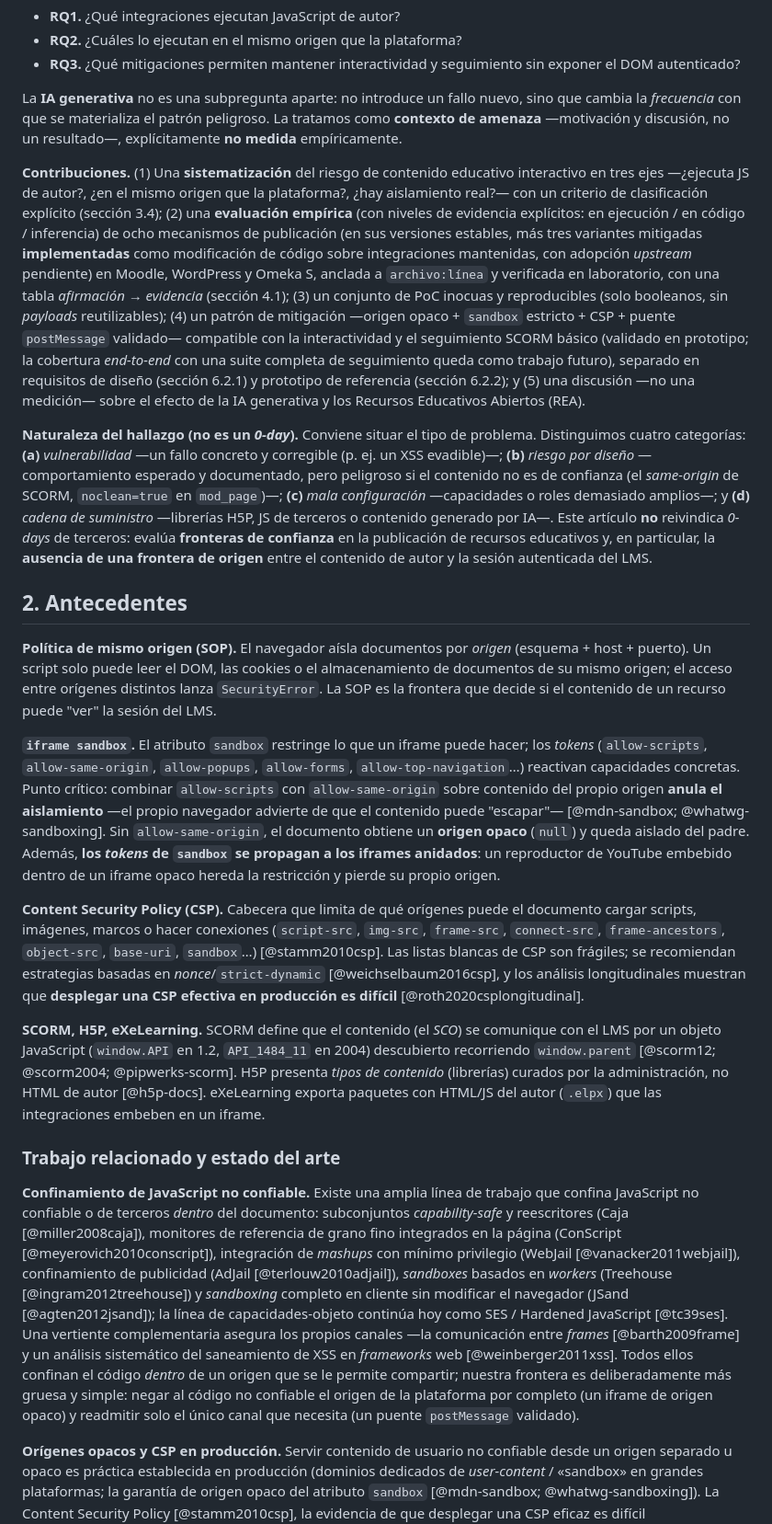
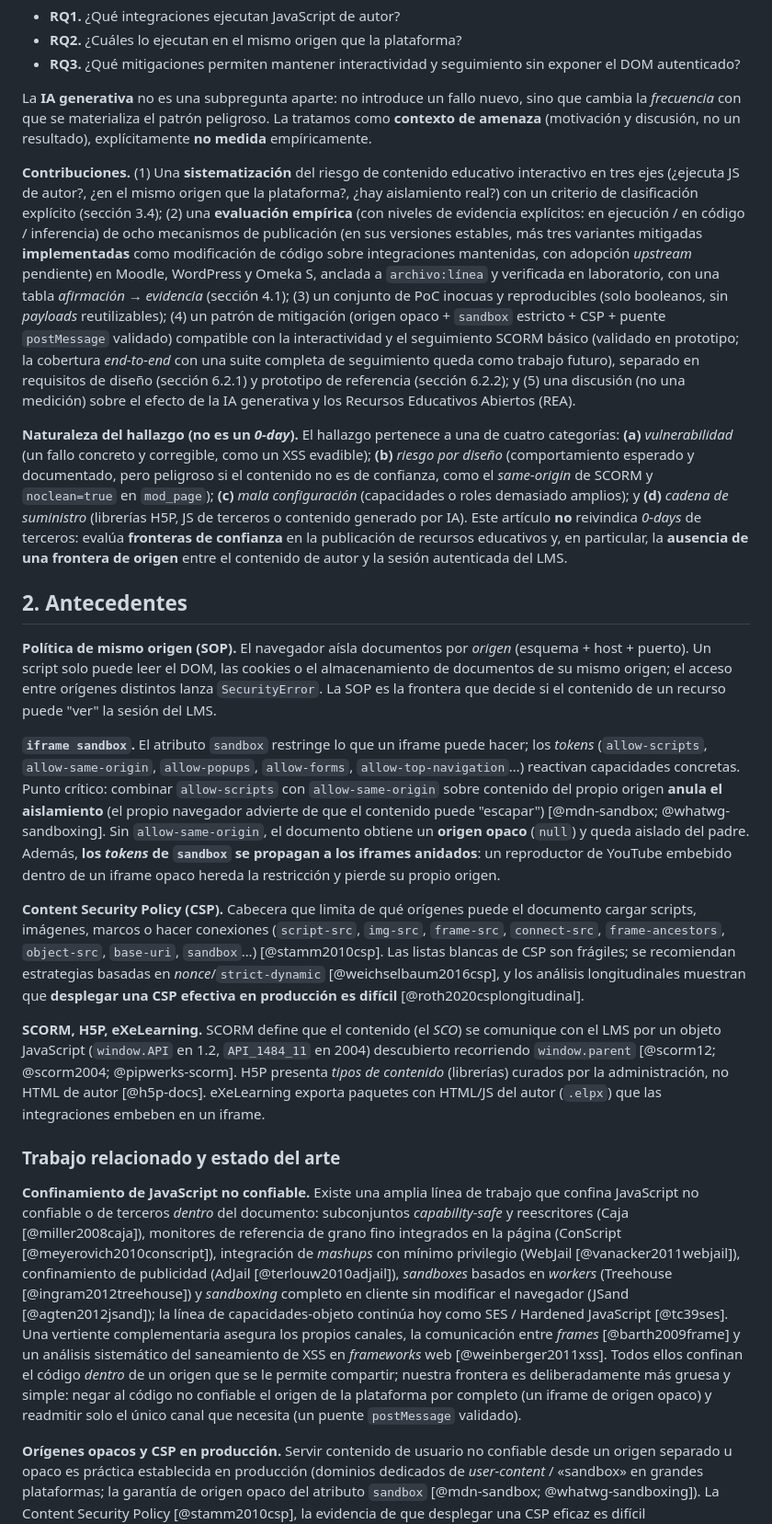
Before and after one commit to erseco/lms-untrusted-content-security-paper, a Markdown page: seguridad-html-js-recursos-educativos.md, the part around one of its changes. Shown at 92% size. GitHub-like rendering.

```diff
--- a/seguridad-html-js-recursos-educativos.md
+++ b/seguridad-html-js-recursos-educativos.md
@@ -40,17 +40,17 @@ Subpreguntas:
 - **RQ2.** ¿Cuáles lo ejecutan en el mismo origen que la plataforma?
 - **RQ3.** ¿Qué mitigaciones permiten mantener interactividad y seguimiento sin exponer el DOM autenticado?
 
-La **IA generativa** no es una subpregunta aparte: no introduce un fallo nuevo, sino que cambia la *frecuencia* con que se materializa el patrón peligroso. La tratamos como **contexto de amenaza** —motivación y discusión, no un resultado—, explícitamente **no medida** empíricamente.
+La **IA generativa** no es una subpregunta aparte: no introduce un fallo nuevo, sino que cambia la *frecuencia* con que se materializa el patrón peligroso. La tratamos como **contexto de amenaza** (motivación y discusión, no un resultado), explícitamente **no medida** empíricamente.
 
-**Contribuciones.** (1) Una **sistematización** del riesgo de contenido educativo interactivo en tres ejes —¿ejecuta JS de autor?, ¿en el mismo origen que la plataforma?, ¿hay aislamiento real?— con un criterio de clasificación explícito (sección 3.4); (2) una **evaluación empírica** (con niveles de evidencia explícitos: en ejecución / en código / inferencia) de ocho mecanismos de publicación (en sus versiones estables, más tres variantes mitigadas **implementadas** como modificación de código sobre integraciones mantenidas, con adopción *upstream* pendiente) en Moodle, WordPress y Omeka S, anclada a `archivo:línea` y verificada en laboratorio, con una tabla *afirmación → evidencia* (sección 4.1); (3) un conjunto de PoC inocuas y reproducibles (solo booleanos, sin *payloads* reutilizables); (4) un patrón de mitigación —origen opaco + `sandbox` estricto + CSP + puente `postMessage` validado— compatible con la interactividad y el seguimiento SCORM básico (validado en prototipo; la cobertura *end-to-end* con una suite completa de seguimiento queda como trabajo futuro), separado en requisitos de diseño (sección 6.2.1) y prototipo de referencia (sección 6.2.2); y (5) una discusión —no una medición— sobre el efecto de la IA generativa y los Recursos Educativos Abiertos (REA).
+**Contribuciones.** (1) Una **sistematización** del riesgo de contenido educativo interactivo en tres ejes (¿ejecuta JS de autor?, ¿en el mismo origen que la plataforma?, ¿hay aislamiento real?) con un criterio de clasificación explícito (sección 3.4); (2) una **evaluación empírica** (con niveles de evidencia explícitos: en ejecución / en código / inferencia) de ocho mecanismos de publicación (en sus versiones estables, más tres variantes mitigadas **implementadas** como modificación de código sobre integraciones mantenidas, con adopción *upstream* pendiente) en Moodle, WordPress y Omeka S, anclada a `archivo:línea` y verificada en laboratorio, con una tabla *afirmación → evidencia* (sección 4.1); (3) un conjunto de PoC inocuas y reproducibles (solo booleanos, sin *payloads* reutilizables); (4) un patrón de mitigación (origen opaco + `sandbox` estricto + CSP + puente `postMessage` validado) compatible con la interactividad y el seguimiento SCORM básico (validado en prototipo; la cobertura *end-to-end* con una suite completa de seguimiento queda como trabajo futuro), separado en requisitos de diseño (sección 6.2.1) y prototipo de referencia (sección 6.2.2); y (5) una discusión (no una medición) sobre el efecto de la IA generativa y los Recursos Educativos Abiertos (REA).
 
-**Naturaleza del hallazgo (no es un *0-day*).** Conviene situar el tipo de problema. Distinguimos cuatro categorías: **(a)** *vulnerabilidad* —un fallo concreto y corregible (p. ej. un XSS evadible)—; **(b)** *riesgo por diseño* —comportamiento esperado y documentado, pero peligroso si el contenido no es de confianza (el *same-origin* de SCORM, `noclean=true` en `mod_page`)—; **(c)** *mala configuración* —capacidades o roles demasiado amplios—; y **(d)** *cadena de suministro* —librerías H5P, JS de terceros o contenido generado por IA—. Este artículo **no** reivindica *0-days* de terceros: evalúa **fronteras de confianza** en la publicación de recursos educativos y, en particular, la **ausencia de una frontera de origen** entre el contenido de autor y la sesión autenticada del LMS.
+**Naturaleza del hallazgo (no es un *0-day*).** El hallazgo pertenece a una de cuatro categorías: **(a)** *vulnerabilidad* (un fallo concreto y corregible, como un XSS evadible); **(b)** *riesgo por diseño* (comportamiento esperado y documentado, pero peligroso si el contenido no es de confianza, como el *same-origin* de SCORM y `noclean=true` en `mod_page`); **(c)** *mala configuración* (capacidades o roles demasiado amplios); y **(d)** *cadena de suministro* (librerías H5P, JS de terceros o contenido generado por IA). Este artículo **no** reivindica *0-days* de terceros: evalúa **fronteras de confianza** en la publicación de recursos educativos y, en particular, la **ausencia de una frontera de origen** entre el contenido de autor y la sesión autenticada del LMS.
 
 ## 2. Antecedentes
 
 **Política de mismo origen (SOP).** El navegador aísla documentos por *origen* (esquema + host + puerto). Un script solo puede leer el DOM, las cookies o el almacenamiento de documentos de su mismo origen; el acceso entre orígenes distintos lanza `SecurityError`. La SOP es la frontera que decide si el contenido de un recurso puede "ver" la sesión del LMS.
 
-**`iframe sandbox`.** El atributo `sandbox` restringe lo que un iframe puede hacer; los *tokens* (`allow-scripts`, `allow-same-origin`, `allow-popups`, `allow-forms`, `allow-top-navigation`…) reactivan capacidades concretas. Punto crítico: combinar `allow-scripts` con `allow-same-origin` sobre contenido del propio origen **anula el aislamiento** —el propio navegador advierte de que el contenido puede "escapar"— [@mdn-sandbox; @whatwg-sandboxing]. Sin `allow-same-origin`, el documento obtiene un **origen opaco** (`null`) y queda aislado del padre. Además, **los *tokens* de `sandbox` se propagan a los iframes anidados**: un reproductor de YouTube embebido dentro de un iframe opaco hereda la restricción y pierde su propio origen.
+**`iframe sandbox`.** El atributo `sandbox` restringe lo que un iframe puede hacer; los *tokens* (`allow-scripts`, `allow-same-origin`, `allow-popups`, `allow-forms`, `allow-top-navigation`…) reactivan capacidades concretas. Punto crítico: combinar `allow-scripts` con `allow-same-origin` sobre contenido del propio origen **anula el aislamiento** (el propio navegador advierte de que el contenido puede "escapar") [@mdn-sandbox; @whatwg-sandboxing]. Sin `allow-same-origin`, el documento obtiene un **origen opaco** (`null`) y queda aislado del padre. Además, **los *tokens* de `sandbox` se propagan a los iframes anidados**: un reproductor de YouTube embebido dentro de un iframe opaco hereda la restricción y pierde su propio origen.
 
 **Content Security Policy (CSP).** Cabecera que limita de qué orígenes puede el documento cargar scripts, imágenes, marcos o hacer conexiones (`script-src`, `img-src`, `frame-src`, `connect-src`, `frame-ancestors`, `object-src`, `base-uri`, `sandbox`…) [@stamm2010csp]. Las listas blancas de CSP son frágiles; se recomiendan estrategias basadas en *nonce*/`strict-dynamic` [@weichselbaum2016csp], y los análisis longitudinales muestran que **desplegar una CSP efectiva en producción es difícil** [@roth2020csplongitudinal].
 
@@ -58,7 +58,7 @@ La **IA generativa** no es una subpregunta aparte: no introduce un fallo nuevo,
 
 ### Trabajo relacionado y estado del arte
 
-**Confinamiento de JavaScript no confiable.** Existe una amplia línea de trabajo que confina JavaScript no confiable o de terceros *dentro* del documento: subconjuntos *capability-safe* y reescritores (Caja [@miller2008caja]), monitores de referencia de grano fino integrados en la página (ConScript [@meyerovich2010conscript]), integración de *mashups* con mínimo privilegio (WebJail [@vanacker2011webjail]), confinamiento de publicidad (AdJail [@terlouw2010adjail]), *sandboxes* basados en *workers* (Treehouse [@ingram2012treehouse]) y *sandboxing* completo en cliente sin modificar el navegador (JSand [@agten2012jsand]); la línea de capacidades-objeto continúa hoy como SES / Hardened JavaScript [@tc39ses]. Una vertiente complementaria asegura los propios canales —la comunicación entre *frames* [@barth2009frame] y un análisis sistemático del saneamiento de XSS en *frameworks* web [@weinberger2011xss]. Todos ellos confinan el código *dentro* de un origen que se le permite compartir; nuestra frontera es deliberadamente más gruesa y simple: negar al código no confiable el origen de la plataforma por completo (un iframe de origen opaco) y readmitir solo el único canal que necesita (un puente `postMessage` validado).
+**Confinamiento de JavaScript no confiable.** Existe una amplia línea de trabajo que confina JavaScript no confiable o de terceros *dentro* del documento: subconjuntos *capability-safe* y reescritores (Caja [@miller2008caja]), monitores de referencia de grano fino integrados en la página (ConScript [@meyerovich2010conscript]), integración de *mashups* con mínimo privilegio (WebJail [@vanacker2011webjail]), confinamiento de publicidad (AdJail [@terlouw2010adjail]), *sandboxes* basados en *workers* (Treehouse [@ingram2012treehouse]) y *sandboxing* completo en cliente sin modificar el navegador (JSand [@agten2012jsand]); la línea de capacidades-objeto continúa hoy como SES / Hardened JavaScript [@tc39ses]. Una vertiente complementaria asegura los propios canales, la comunicación entre *frames* [@barth2009frame] y un análisis sistemático del saneamiento de XSS en *frameworks* web [@weinberger2011xss]. Todos ellos confinan el código *dentro* de un origen que se le permite compartir; nuestra frontera es deliberadamente más gruesa y simple: negar al código no confiable el origen de la plataforma por completo (un iframe de origen opaco) y readmitir solo el único canal que necesita (un puente `postMessage` validado).
 
 **Orígenes opacos y CSP en producción.** Servir contenido de usuario no confiable desde un origen separado u opaco es práctica establecida en producción (dominios dedicados de *user-content* / «sandbox» en grandes plataformas; la garantía de origen opaco del atributo `sandbox` [@mdn-sandbox; @whatwg-sandboxing]). La Content Security Policy [@stamm2010csp], la evidencia de que desplegar una CSP eficaz es difícil [@weichselbaum2016csp; @roth2020csplongitudinal] y valores por defecto de plataforma como Trusted Types [@wang2021trustedtypes] son defensas complementarias en la misma frontera.
 
```
Also changed, not shown: other parts of seguridad-html-js-recursos-educativos.md (+52 -52 lines), security-html-js-educational-resources.en.md (+58 -58 lines), skills/academic-humanizer/SKILL.md (added, +42 -0 lines).
